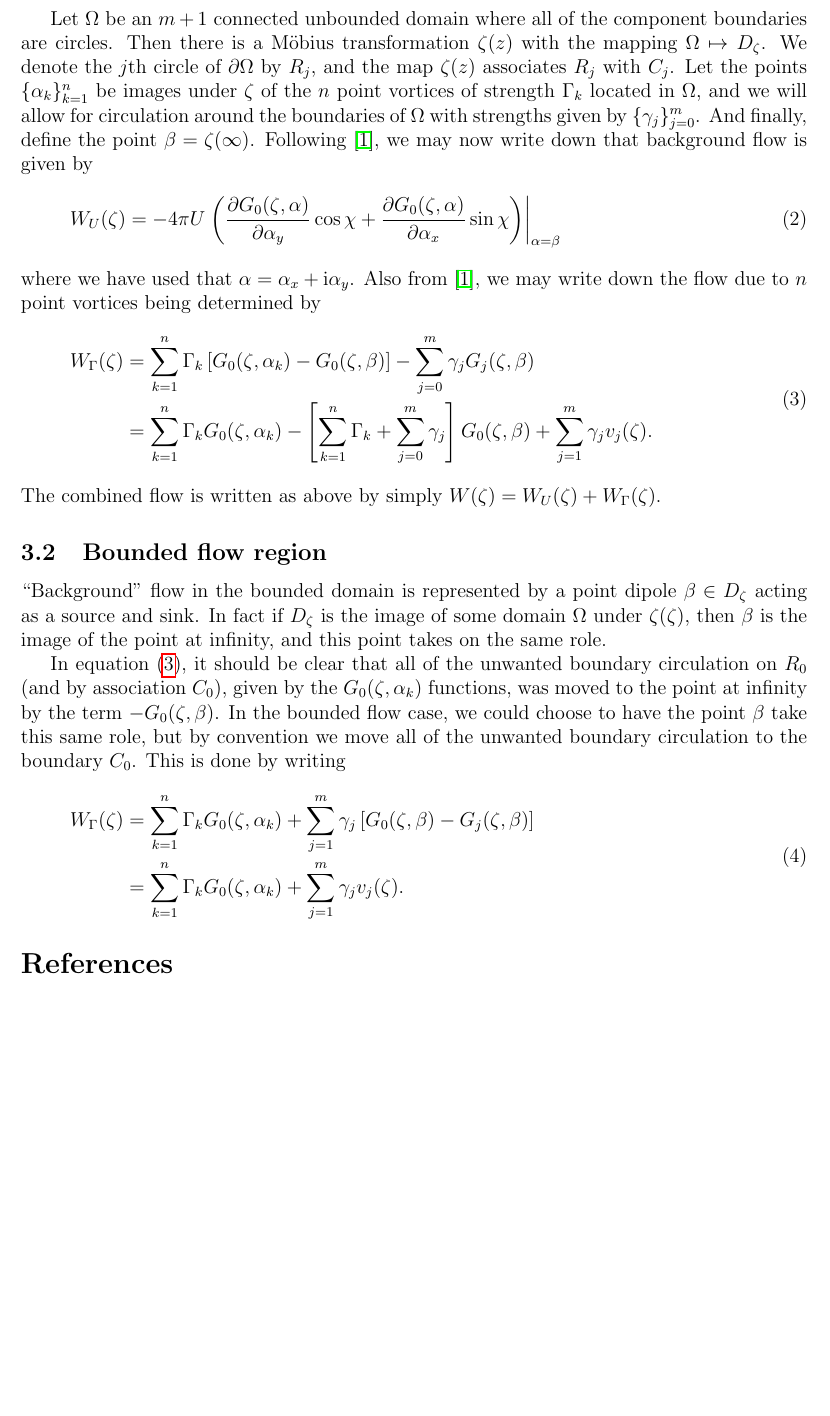
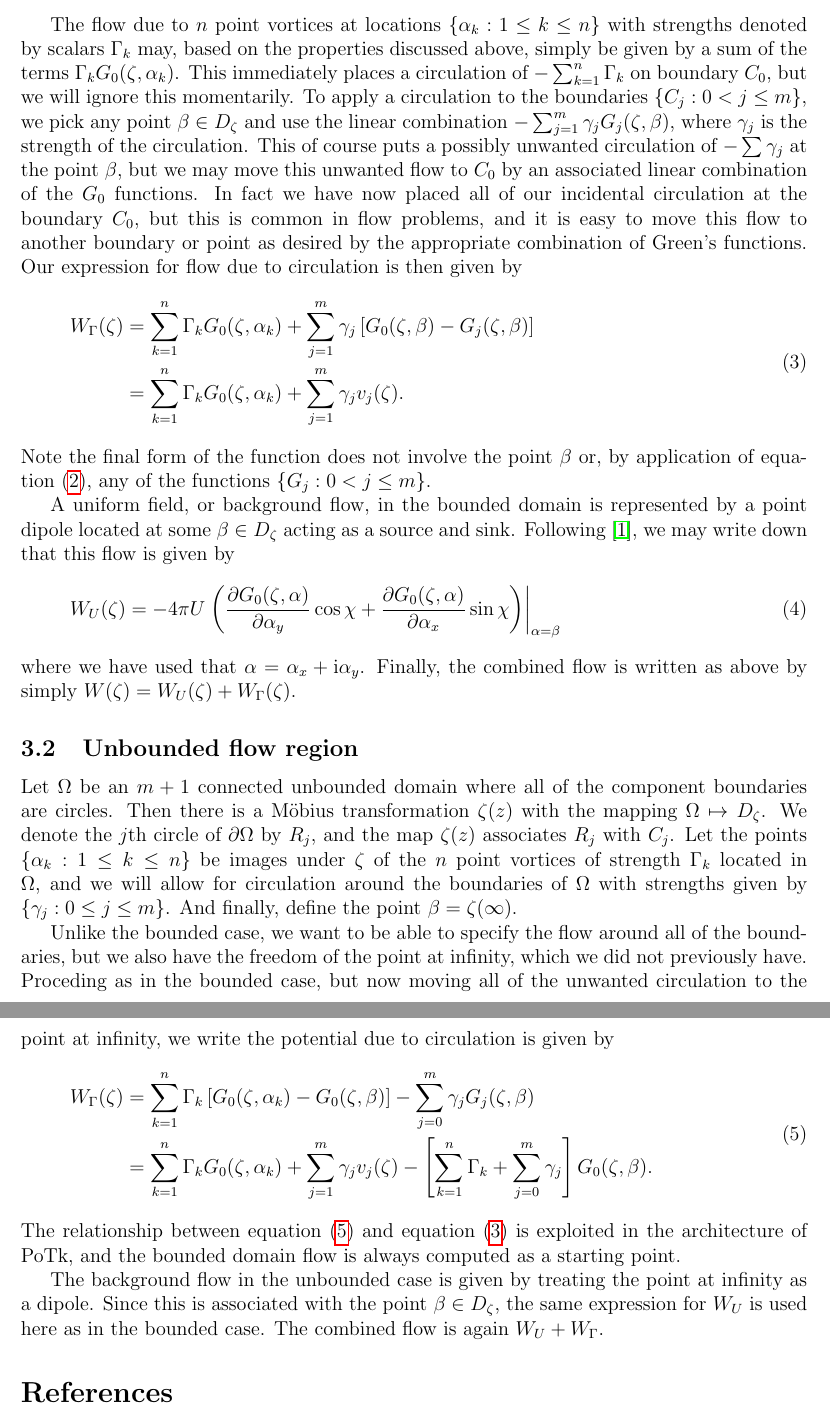
Before and after one commit to ehkropf/PoTk-past-, a LaTeX document (texdoc/flowdoc.tex): part of page 7 of 9 before the commit and two parts of pages 7 and 8 of 9 after it, the two joined at a grey line, cut at the place of the change, the shorter picture padded with empty space. Compiled offline with pdfLaTeX.

Commit message:
Refactor to reflect new architecture.

```diff
--- a/texdoc/flowdoc.tex
+++ b/texdoc/flowdoc.tex
@@ -243,25 +243,7 @@ where
 \end{equation*}
 is a constant dependent solely on $\alpha$. Since complex potential is determined up to a constant, we ignore it in computation.
 
-Let $\Omega$ be an $m+1$ connected unbounded domain where all of the component boundaries are circles. Then there is a M\"obius transformation $\zeta(z)$ with the mapping $\Omega\mapsto D_\zeta$. We denote the $j$th circle of $\partial\Omega$ by $R_j$, and the map $\zeta(z)$ associates $R_j$ with $C_j$. Let the points $\{\alpha_k\}_{k=1}^n$ be images under $\zeta$ of the $n$ point vortices of strength $\Gamma_k$ located in $\Omega$, and we will allow for circulation around the boundaries of $\Omega$ with strengths given by $\{\gamma_j\}_{j=0}^m$. And finally, define the point $\beta = \zeta(\infty)$. Following \cite{newcalculus}, we may now write down that background flow is given by
-\begin{equation}
-  W_U(\zeta) = -4\pi U\left. \left( \frac{\partial G_0(\zeta,\alpha)}{\partial \alpha_y}\cos\chi + \frac{\partial G_0(\zeta,\alpha)}{\partial \alpha_x}\sin\chi \right) \right|_{\alpha = \beta}
-  \label{eq:backgroudmc}
-\end{equation}
-where we have used that $\alpha = \alpha_x + \i\alpha_y$. Also from \cite{newcalculus}, we may write down the flow due to $n$ point vortices being determined by
-\begin{equation}
-  \begin{split}
-    W_\Gamma(\zeta) &= \sum_{k=1}^n \Gamma_k \left[ G_0(\zeta,\alpha_k) - G_0(\zeta,\beta) \right] - \sum_{j=0}^m \gamma_j G_j(\zeta,\beta) \\
-    &= \sum_{k=1}^n \Gamma_k G_0(\zeta,\alpha_k) - \left[ \sum_{k=1}^n \Gamma_k + \sum_{j=0}^m \gamma_j \right] G_0(\zeta,\beta) + \sum_{j=1}^m \gamma_j v_j(\zeta).
-  \end{split}
-  \label{eq:vorticesmc}
-\end{equation}
-The combined flow is written as above by simply $W(\zeta) = W_U(\zeta) + W_\Gamma(\zeta)$.
-
-\subsection{Bounded flow region}
-``Background'' flow in the bounded domain is represented by a point dipole $\beta\in D_\zeta$ acting as a source and sink. In fact if $D_\zeta$ is the image of some domain $\Omega$ under $\zeta(\zeta)$, then $\beta$ is the image of the point at infinity, and this point takes on the same role.
-
-In equation~\eqref{eq:vorticesmc}, it should be clear that all of the unwanted boundary circulation on $R_0$ (and by association $C_0$), given by the $G_0(\zeta,\alpha_k)$ functions, was moved to the point at infinity by the term $-G_0(\zeta,\beta)$. In the bounded flow case, we could choose to have the point $\beta$ take this same role, but by convention we move all of the unwanted boundary circulation to the boundary $C_0$. This is done by writing
+The flow due to $n$ point vortices at locations $\{\alpha_k:1\le k\le n\}$ with strengths denoted by scalars $\Gamma_k$ may, based on the properties discussed above, simply be given by a sum of the terms $\Gamma_k G_0(\zeta,\alpha_k)$. This immediately places a circulation of $-\sum_{k=1}^n \Gamma_k$ on boundary $C_0$, but we will ignore this momentarily. To apply a circulation to the boundaries $\{C_j:0<j\le m\}$, we pick any point $\beta\in D_\zeta$ and use the linear combination $-\sum_{j=1}^m \gamma_j G_j(\zeta,\beta)$, where $\gamma_j$ is the strength of the circulation. This of course puts a possibly unwanted circulation of $-\sum \gamma_j$ at the point $\beta$, but we may move this unwanted flow to $C_0$ by an associated linear combination of the $G_0$ functions. In fact we have now placed all of our incidental circulation at the boundary $C_0$, but this is common in flow problems, and it is easy to move this flow to another boundary or point as desired by the appropriate combination of Green's functions. Our expression for flow due to circulation is then given by
 \begin{equation}
   \begin{split}
     W_\Gamma(\zeta) &= \sum_{k=1}^n \Gamma_k G_0(\zeta,\alpha_k) + \sum_{j=1}^m \gamma_j \left[ G_0(\zeta,\beta) - G_j(\zeta,\beta) \right] \\
@@ -269,6 +251,31 @@ In equation~\eqref{eq:vorticesmc}, it should be clear that all of the unwanted b
   \end{split}
   \label{eq:bvorticesmc}
 \end{equation}
+Note the final form of the function does not involve the point $\beta$ or, by application of equation~\eqref{eq:greens_identity}, any of the functions $\{G_j:0<j\le m\}$.
+
+A uniform field, or background flow, in the bounded domain is represented by a point dipole located at some $\beta\in D_\zeta$ acting as a source and sink.
+Following \cite{newcalculus}, we may write down that this flow is given by
+\begin{equation}
+  W_U(\zeta) = -4\pi U\left. \left( \frac{\partial G_0(\zeta,\alpha)}{\partial \alpha_y}\cos\chi + \frac{\partial G_0(\zeta,\alpha)}{\partial \alpha_x}\sin\chi \right) \right|_{\alpha = \beta}
+  \label{eq:backgroudmc}
+\end{equation}
+where we have used that $\alpha = \alpha_x + \i\alpha_y$.
+Finally, the combined flow is written as above by simply $W(\zeta) = W_U(\zeta) + W_\Gamma(\zeta)$.
+
+\subsection{Unbounded flow region}
+Let $\Omega$ be an $m+1$ connected unbounded domain where all of the component boundaries are circles. Then there is a M\"obius transformation $\zeta(z)$ with the mapping $\Omega\mapsto D_\zeta$. We denote the $j$th circle of $\partial\Omega$ by $R_j$, and the map $\zeta(z)$ associates $R_j$ with $C_j$. Let the points $\{\alpha_k:1\le k\le n\}$ be images under $\zeta$ of the $n$ point vortices of strength $\Gamma_k$ located in $\Omega$, and we will allow for circulation around the boundaries of $\Omega$ with strengths given by $\{\gamma_j:0\le j\le m\}$. And finally, define the point $\beta = \zeta(\infty)$.
+
+Unlike the bounded case, we want to be able to specify the flow around all of the boundaries, but we also have the freedom of the point at infinity, which we did not previously have. Proceding as in the bounded case, but now moving all of the unwanted circulation to the point at infinity, we write the potential due to circulation is given by
+\begin{equation}
+  \begin{split}
+    W_\Gamma(\zeta) &= \sum_{k=1}^n \Gamma_k \left[ G_0(\zeta,\alpha_k) - G_0(\zeta,\beta) \right] - \sum_{j=0}^m \gamma_j G_j(\zeta,\beta) \\
+    &= \sum_{k=1}^n \Gamma_k G_0(\zeta,\alpha_k) + \sum_{j=1}^m \gamma_j v_j(\zeta) - \left[ \sum_{k=1}^n \Gamma_k + \sum_{j=0}^m \gamma_j \right] G_0(\zeta,\beta).
+  \end{split}
+  \label{eq:vorticesmc}
+\end{equation}
+The relationship between equation~\eqref{eq:vorticesmc} and equation~\eqref{eq:bvorticesmc} is exploited in the architecture of PoTk, and the bounded domain flow is always computed as a starting point.
+
+The background flow in the unbounded case is given by treating the point at infinity as a dipole. Since this is associated with the point $\beta\in D_\zeta$, the same expression for $W_U$ is used here as in the bounded case. The combined flow is again $W_U + W_\Gamma$.
 
 %%fakesection References
 \bibliographystyle{abbrv}
```
Also changed, not shown: texdoc/flowdoc.tex (20 more changed lines).
